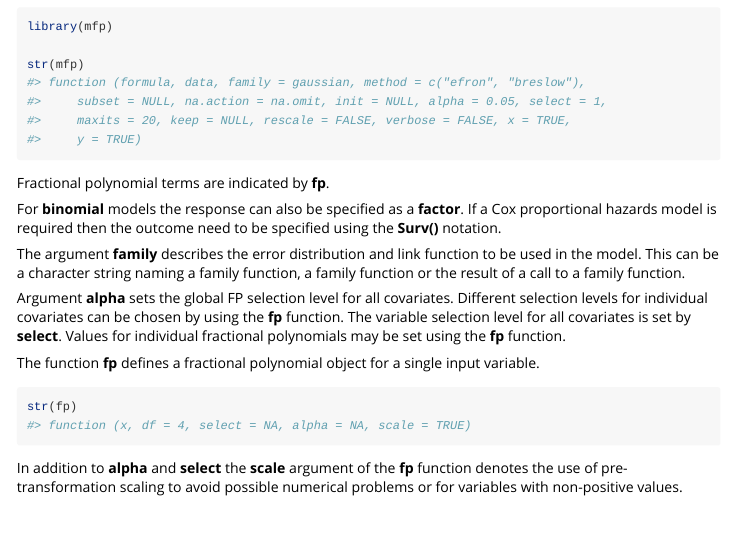
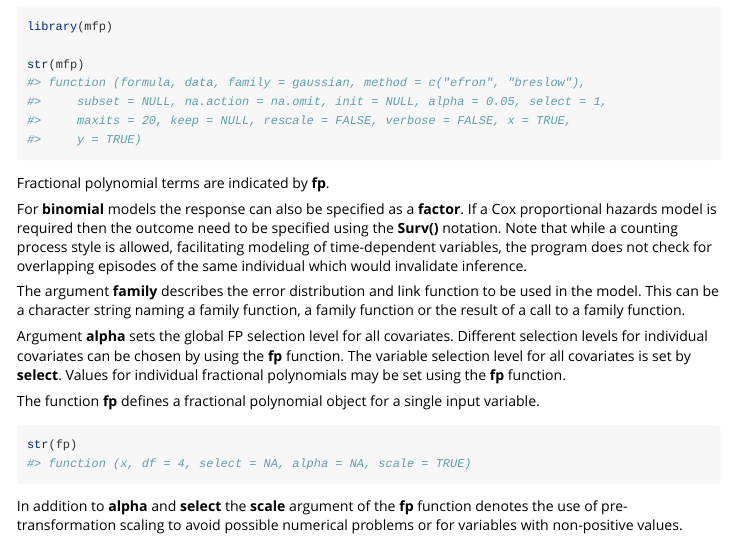
Before and after one commit to georgheinze/mfp, an R Markdown document (vignettes/mfp_vignette.Rmd): the page in a window 1100 px wide, from 1250 px down. Rendered offline with R 4.5, knitr and Pandoc, with nearby package versions; some code elsewhere in the file could not run offline; long lines of code are wrapped.

Commit message:
Enabled counting process style of Surv() objects for Cox models (251219GH)

```diff
--- a/vignettes/mfp_vignette.Rmd
+++ b/vignettes/mfp_vignette.Rmd
@@ -76,7 +76,7 @@ Fractional polynomial terms are indicated by **fp**.
 
 For **binomial** models the response can also be specified as a **factor**.
 If a Cox proportional hazards model is required then the outcome need to be specified using
-the **Surv()** notation.
+the **Surv()** notation. Note that while a counting process style is allowed, facilitating modeling of time-dependent variables, the program does not check for overlapping episodes of the same individual which would invalidate inference.
 
 The argument **family** describes the error distribution and link function to
 be used in the model.
```
Also changed, not shown: NEWS.md (+4 -0 lines), 1 other file.
